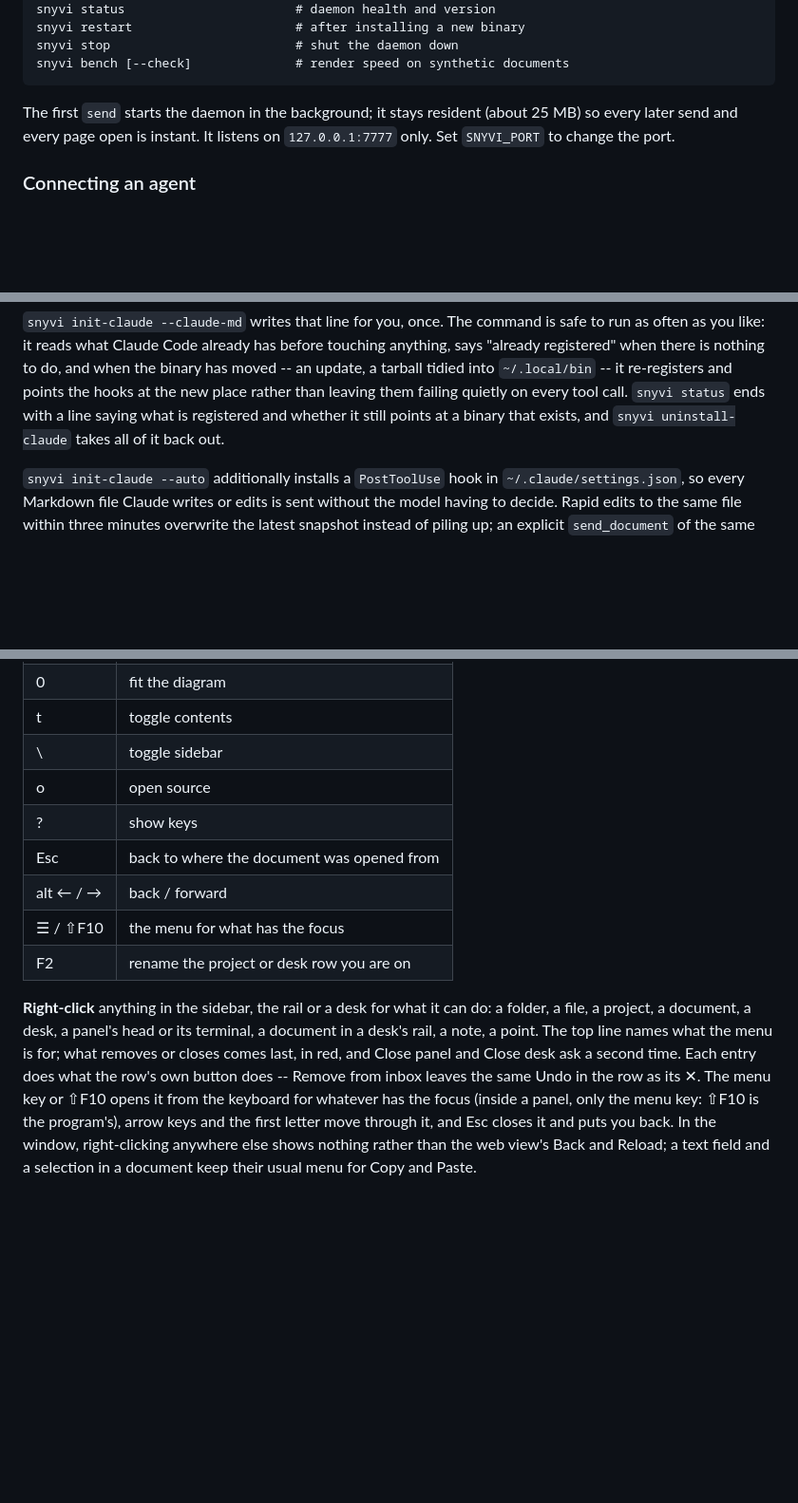
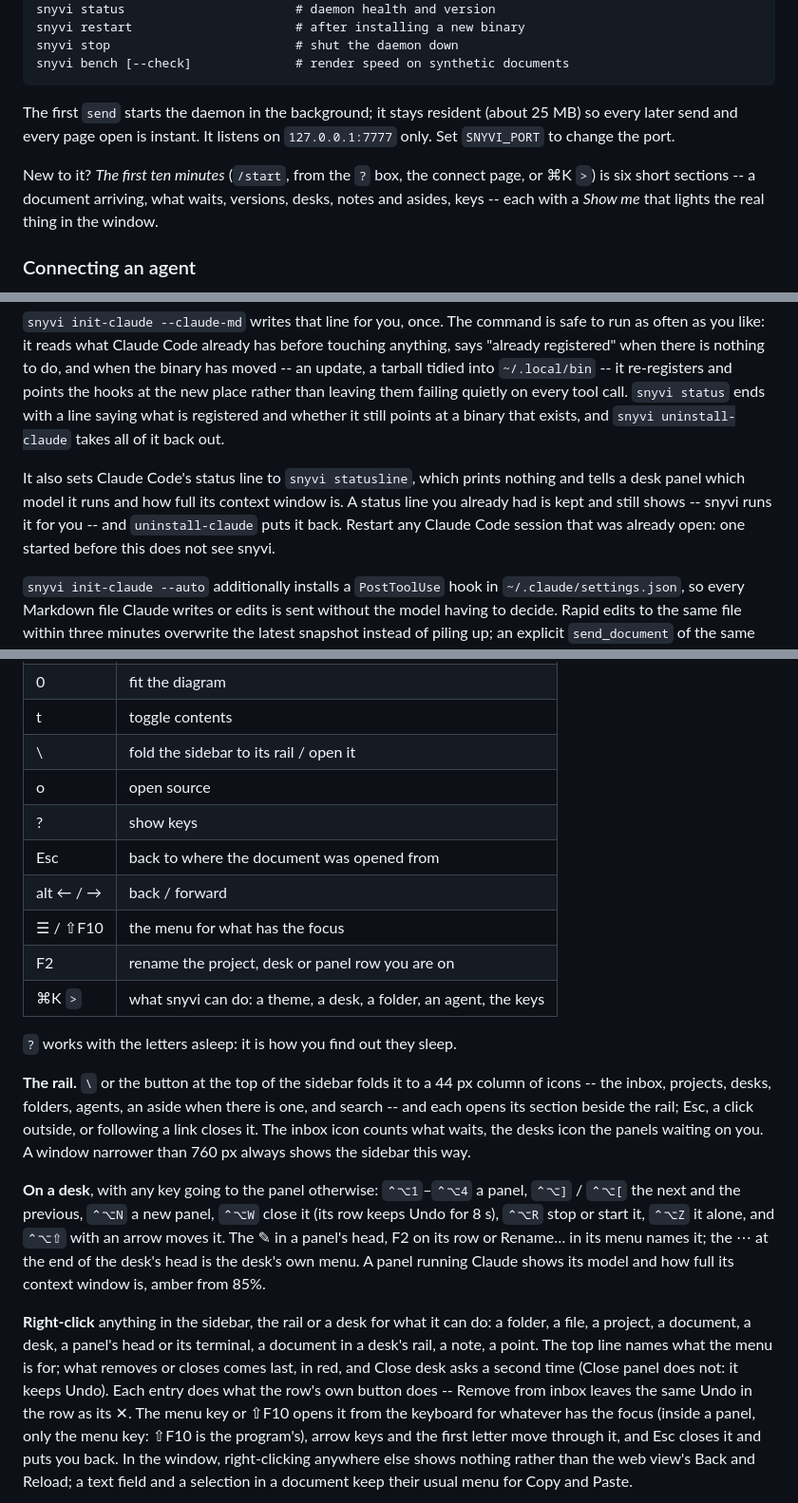
Before and after one commit to snymrova/snyvi, a Markdown page: docs/GUIDE.md, 3 parts joined by grey strips. Shown at 95% size. Rendered like a GitHub page; blank space fills up the shorter version.

```diff
--- a/docs/GUIDE.md
+++ b/docs/GUIDE.md
@@ -397,6 +397,11 @@ The first `send` starts the daemon in the background; it stays resident
 (about 25 MB) so every later send and every page open is instant. It
 listens on `127.0.0.1:7777` only. Set `SNYVI_PORT` to change the port.
 
+New to it? *The first ten minutes* (`/start`, from the `?` box, the
+connect page, or ⌘K `>`) is six short sections -- a document arriving,
+what waits, versions, desks, notes and asides, keys -- each with a
+*Show me* that lights the real thing in the window.
+
 ### Connecting an agent
 
 `snyvi mcp` is a plain stdio MCP server, so any agent that speaks MCP can
@@ -448,6 +453,13 @@ hooks at the new place rather than leaving them failing quietly on
 every tool call. `snyvi status` ends with a line saying what is
 registered and whether it still points at a binary that exists, and
 `snyvi uninstall-claude` takes all of it back out.
+
+It also sets Claude Code's status line to `snyvi statusline`, which prints
+nothing and tells a desk panel which model it runs and how full its context
+window is. A status line you already had is kept and still shows -- snyvi
+runs it for you -- and `uninstall-claude` puts it back. Restart any Claude
+Code session that was already open: one started before this does not see
+snyvi.
 
 `snyvi init-claude --auto` additionally installs a `PostToolUse` hook in
 `~/.claude/settings.json`, so every Markdown file Claude writes or edits
@@ -603,19 +615,37 @@ modifier, like ⌘K, ⌃\` and alt ←/→, always work.
 | f     | fill the screen with the diagram            |
 | 0     | fit the diagram                             |
 | t     | toggle contents                             |
-| \     | toggle sidebar                              |
+| \     | fold the sidebar to its rail / open it      |
 | o     | open source                                 |
 | ?     | show keys                                   |
 | Esc   | back to where the document was opened from  |
 | alt ← / → | back / forward                          |
 | ☰ / ⇧F10 | the menu for what has the focus           |
-| F2    | rename the project or desk row you are on   |
+| F2    | rename the project, desk or panel row you are on |
+| ⌘K `>` | what snyvi can do: a theme, a desk, a folder, an agent, the keys |
+
+`?` works with the letters asleep: it is how you find out they sleep.
+
+**The rail.** `\` or the button at the top of the sidebar folds it to a
+44 px column of icons -- the inbox, projects, desks, folders, agents, an
+aside when there is one, and search -- and each opens its section beside
+the rail; Esc, a click outside, or following a link closes it. The inbox
+icon counts what waits, the desks icon the panels waiting on you. A window
+narrower than 760 px always shows the sidebar this way.
+
+**On a desk**, with any key going to the panel otherwise: `⌃⌥1`–`⌃⌥4` a
+panel, `⌃⌥]` / `⌃⌥[` the next and the previous, `⌃⌥N` a new panel, `⌃⌥W`
+close it (its row keeps Undo for 8 s), `⌃⌥R` stop or start it, `⌃⌥Z` it
+alone, and `⌃⌥⇧` with an arrow moves it. The ✎ in a panel's head, F2 on its
+row or Rename… in its menu names it; the ⋯ at the end of the desk's head
+is the desk's own menu. A panel running Claude shows its model and how full
+its context window is, amber from 85%.
 
 **Right-click** anything in the sidebar, the rail or a desk for what it can
 do: a folder, a file, a project, a document, a desk, a panel's head or its
 terminal, a document in a desk's rail, a note, a point. The top line names
 what the menu is for; what removes or closes comes last, in red, and Close
-panel and Close desk ask a second time. Each entry does what the row's own
+desk asks a second time (Close panel does not: it keeps Undo). Each entry does what the row's own
 button does -- Remove from inbox leaves the same Undo in the row as its ✕.
 The menu key or ⇧F10 opens it from the keyboard for whatever has the focus
 (inside a panel, only the menu key: ⇧F10 is the program's), arrow keys and
```
Also changed, not shown: docs/DESK.md (+52 -7 lines).
